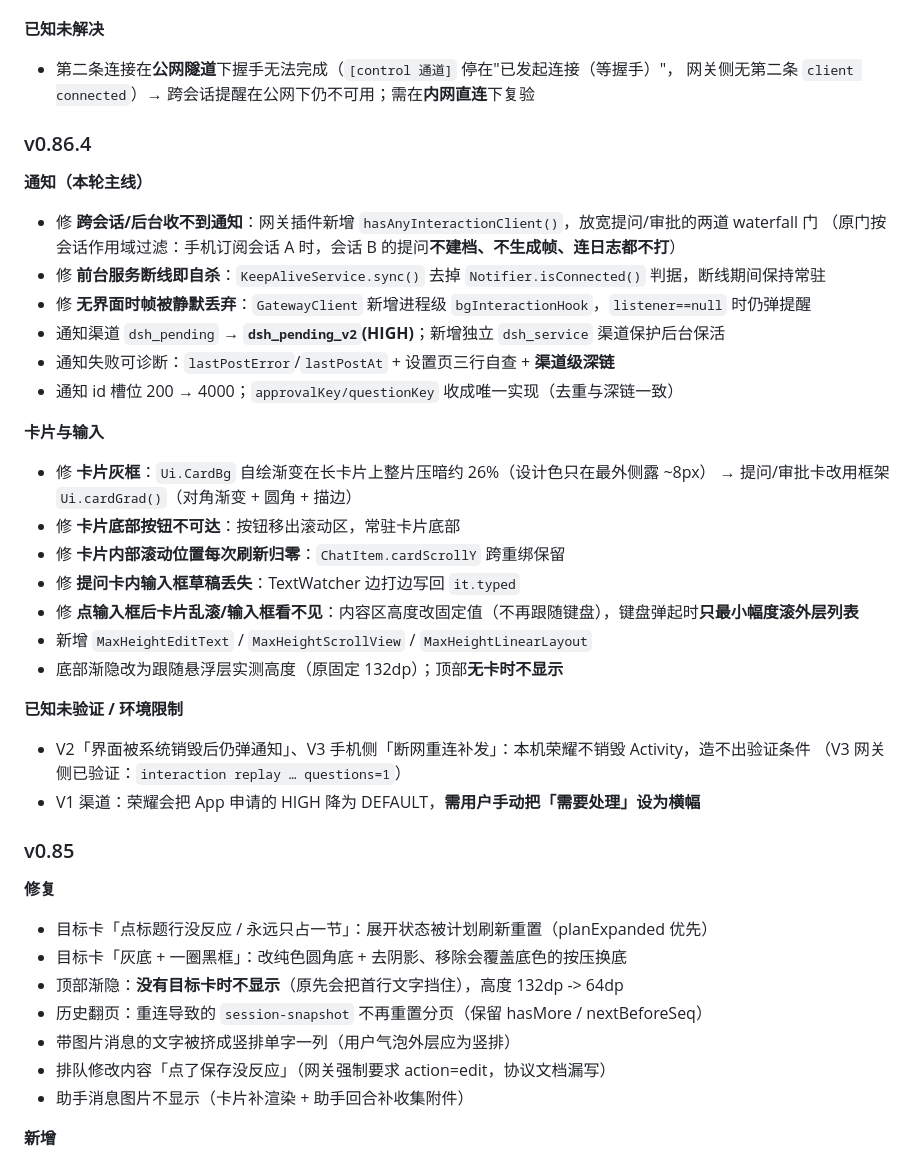
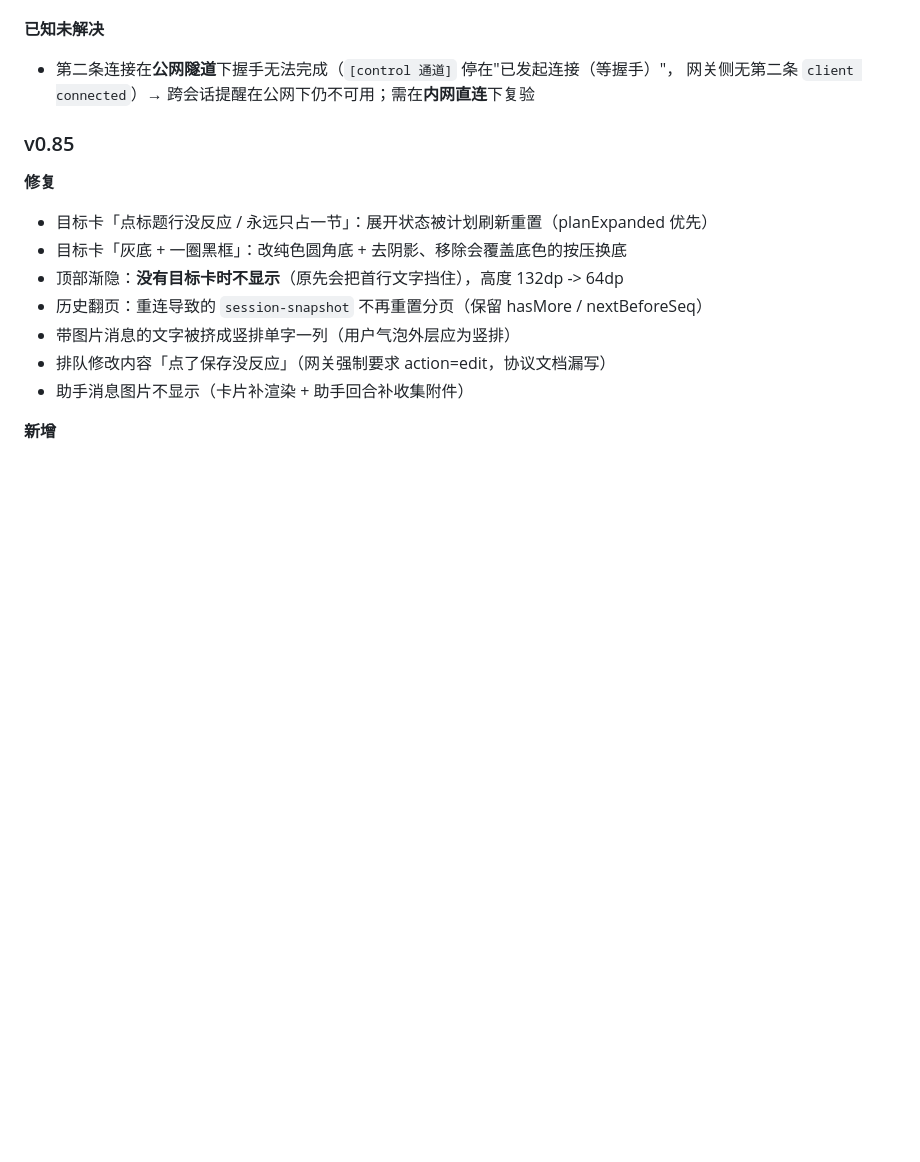
Before and after one commit to James-Xue6/dsh-mobile-android, a Markdown page: README.md, the part around the change. Drawn GitHub-style; blank space fills up the shorter version.

Commit message:
docs: 修正 README（删除 v0.86.4 更新日志的重复段落）

```diff
--- a/README.md
+++ b/README.md
@@ -181,32 +181,6 @@ Android App ──ws/wss──> dsh-plugin-mobile-gateway ──> DSH Host (desk
 - 第二条连接在**公网隧道**下握手无法完成（`[control 通道]` 停在"已发起连接（等握手）"，
   网关侧无第二条 `client connected`）→ 跨会话提醒在公网下仍不可用；需在**内网直连**下复验
 
-### v0.86.4
-
-**通知（本轮主线）**
-- 修 **跨会话/后台收不到通知**：网关插件新增 `hasAnyInteractionClient()`，放宽提问/审批的两道 waterfall 门
-  （原门按会话作用域过滤：手机订阅会话 A 时，会话 B 的提问**不建档、不生成帧、连日志都不打**）
-- 修 **前台服务断线即自杀**：`KeepAliveService.sync()` 去掉 `Notifier.isConnected()` 判据，断线期间保持常驻
-- 修 **无界面时帧被静默丢弃**：`GatewayClient` 新增进程级 `bgInteractionHook`，`listener==null` 时仍弹提醒
-- 通知渠道 `dsh_pending` → **`dsh_pending_v2`(HIGH)**；新增独立 `dsh_service` 渠道保护后台保活
-- 通知失败可诊断：`lastPostError`/`lastPostAt` + 设置页三行自查 + **渠道级深链**
-- 通知 id 槽位 200 → 4000；`approvalKey/questionKey` 收成唯一实现（去重与深链一致）
-
-**卡片与输入**
-- 修 **卡片灰框**：`Ui.CardBg` 自绘渐变在长卡片上整片压暗约 26%（设计色只在最外侧露 ~8px）
-  → 提问/审批卡改用框架 `Ui.cardGrad()`（对角渐变 + 圆角 + 描边）
-- 修 **卡片底部按钮不可达**：按钮移出滚动区，常驻卡片底部
-- 修 **卡片内部滚动位置每次刷新归零**：`ChatItem.cardScrollY` 跨重绑保留
-- 修 **提问卡内输入框草稿丢失**：TextWatcher 边打边写回 `it.typed`
-- 修 **点输入框后卡片乱滚/输入框看不见**：内容区高度改固定值（不再跟随键盘），键盘弹起时**只最小幅度滚外层列表**
-- 新增 `MaxHeightEditText` / `MaxHeightScrollView` / `MaxHeightLinearLayout`
-- 底部渐隐改为跟随悬浮层实测高度（原固定 132dp）；顶部**无卡时不显示**
-
-**已知未验证 / 环境限制**
-- V2「界面被系统销毁后仍弹通知」、V3 手机侧「断网重连补发」：本机荣耀不销毁 Activity，造不出验证条件
-  （V3 网关侧已验证：`interaction replay … questions=1`）
-- V1 渠道：荣耀会把 App 申请的 HIGH 降为 DEFAULT，**需用户手动把「需要处理」设为横幅**
-
 ### v0.85
 **修复**
 - 目标卡「点标题行没反应 / 永远只占一节」：展开状态被计划刷新重置（planExpanded 优先）
```
